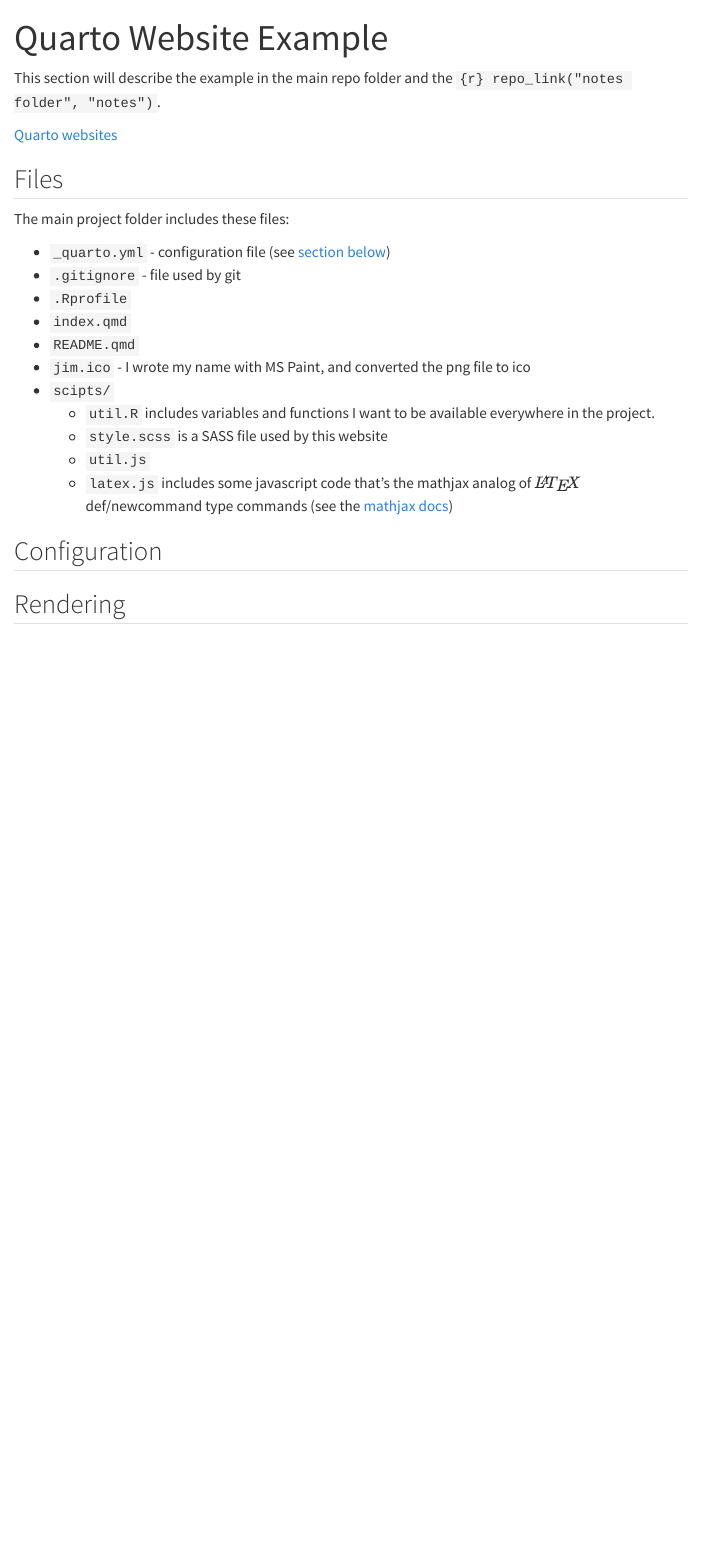
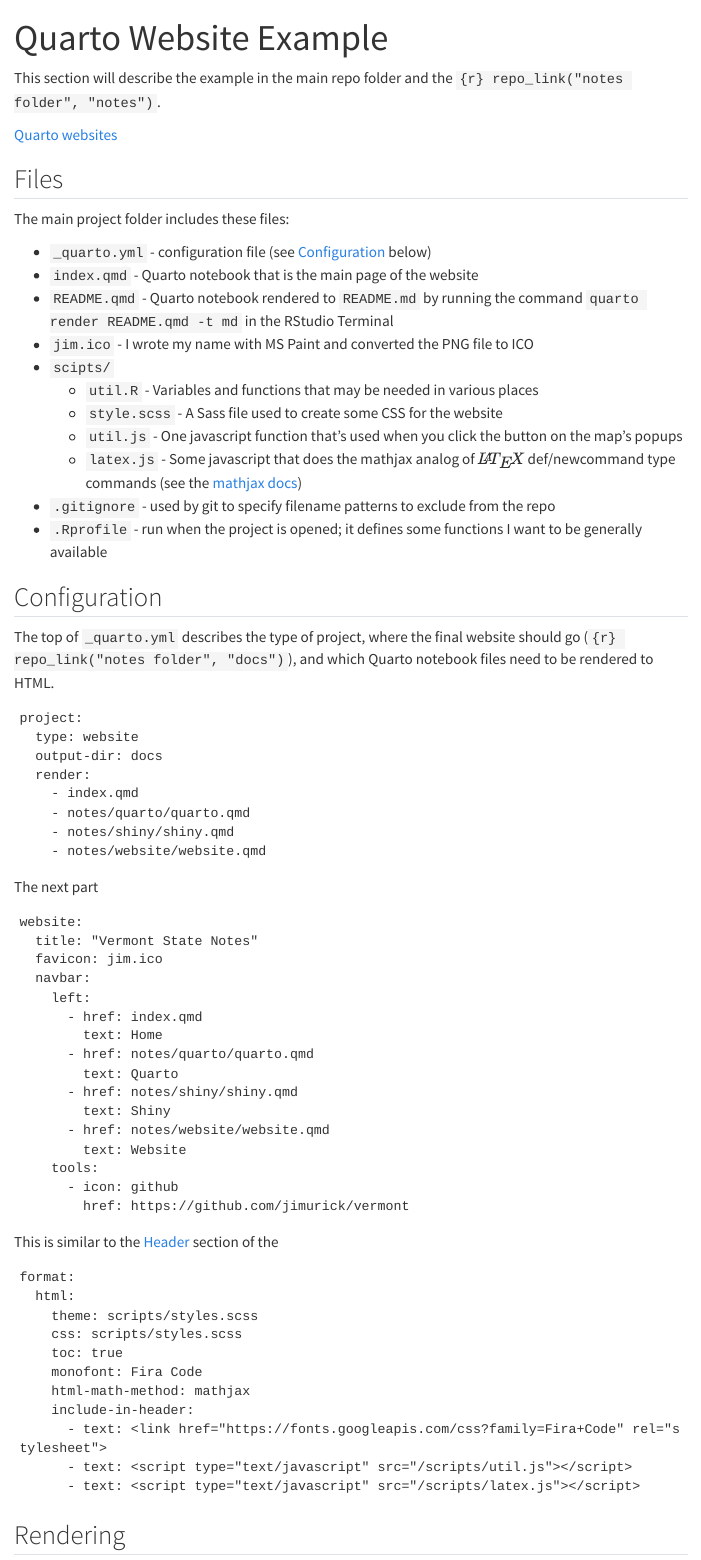
Before and after one commit to jimurick/vermont, a Quarto document (notes/website/website.qmd): the page in a window 1100 px wide, from its top. Rendered offline with R 4.5, knitr and Pandoc in place of Quarto, with nearby package versions; menus at the side of the page are left out.

Commit message:
mostly added to the webpage notes

````diff
--- a/notes/shiny/shiny.qmd
+++ b/notes/shiny/shiny.qmd
@@ -8,9 +8,12 @@
 #| include: false
 ```
 
-This section will describe the example in the repo's `{r} repo_link("examples folder", "examples/shiny")`.
 
-The app is posted on shinyapps.io: <https://jimurick.shinyapps.io/HospitalStarRatings/>
+This page describes this app posted to [shinyapps.io](https://www.shinyapps.io/):
+
+  <https://jimurick.shinyapps.io/HospitalStarRatings/>
+
+The code is in the repo folder `{r} repo_link("examples folder", "examples/shiny")`.
 
 ## Files
 
@@ -21,3 +20,9 @@
-  - `util.js` - a javascript file with one function that's called when you click the "View Data" button on a hospital's popup
-  - `about.css` - a CSS file that changes the style of a table in the About tab, and also changes the color of monospaced code font from purple (the default) to black.
-- `About.qmd` - I render this to the markdown file `About.md` with the RStudio Terminal command `quarto render examples/shiny/About.qmd -t md`. Then include the markdown in the last tab of `app.R`.
+Here are the files that make up the app:
+
+-   `app.R` - the main Shiny app file (see [App](#app) below)
+-   `util.R` - contains 1 function that is used a few times in `app.R`
+-   `www`
+    -   `hospital_df.Rda` - an R data file that contains the `hospital_df` dataframe, with one row per hospital, including columns for latitude/longitude and the HTML in the marker popups.
+    -   `util.js` - a javascript file with one function that's called when you click the "View Data" button on a hospital's popup
+    -   `about.css` - a CSS file that changes the style of a table in the About tab, and also changes the color of monospaced code font from purple (the default) to black.
+-   `About.qmd` - I render this to the markdown file `About.md` with the RStudio Terminal command `quarto render examples/shiny/About.qmd -t md`. Then include the markdown in the last tab of `app.R`.
@@ -29 +44,2 @@
 
+The package may be interesting because
@@ -31 +46,2 @@
 
+-   There is a C++ implementation of the [k-means clustering](https://en.wikipedia.org/wiki/K-means_clustering) algorithm. It was taken from the `amap` package ([here](https://github.com/cran/amap/blob/master/src/kmeans.cpp)) and modified to add a parameter that's in the SAS k-means function [`FASTCLUS`](https://documentation.sas.com/doc/en/pgmsascdc/9.4_3.4/statug/statug_fastclus_overview.htm).
@@ -48,0 +53,3 @@
+    -   [Mastering Shiny](https://mastering-shiny.org/) is where you should start to learn shiny
+    -   [Outstanding User Interfaces with Shiny](https://unleash-shiny.rinterface.com/) has more advanced info about using HTML/CSS/Javascript
+    -   [R Packages](https://r-pkgs.org/)
@@ -48,0 +59,2 @@
+    -   [bslib](https://rstudio.github.io/bslib/) makes it easier to use CSS/Sass and [bootstrap themes](https://themes.getbootstrap.com/) in your apps
+    -   [`data.table`](https://cran.r-project.org/web/packages/data.table/vignettes/datatable-intro.html) defines the `data.table` class, which is very good for processing bigger tables :::
--- a/notes/website/website.qmd
+++ b/notes/website/website.qmd
@@ -16,19 +16,60 @@
 
 The main project folder includes these files:
 
-- `_quarto.yml` - configuration file (see [section below]())
-- `.gitignore` - file used by git
-- `.Rprofile`
-- `index.qmd`
-- `README.qmd`
-- `jim.ico` - I wrote my name with MS Paint, and converted the png file to ico
+- `_quarto.yml` - configuration file (see [Configuration](#configuration) below)
+- `index.qmd` - Quarto notebook that is the main page of the website
+- `README.qmd` - Quarto notebook rendered to `README.md` by running the command `quarto render README.qmd -t md` in the RStudio Terminal
+- `jim.ico` - I wrote my name with MS Paint and converted the PNG file to ICO
 - `scipts/`
-    - `util.R` includes variables and functions I want to be available everywhere in the project.
-    - `style.scss` is a SASS file used by this website
-    - `util.js`
-    - `latex.js` includes some javascript code that's the mathjax analog of $\LaTeX$ def/newcommand type commands (see the [mathjax docs](https://docs.mathjax.org/en/latest/input/tex/macros.html))
-
-
+    - `util.R` - Variables and functions that may be needed in various places
+    - `style.scss` - A Sass file used to create some CSS for the website
+    - `util.js` - One javascript function that's used when you click the button on the map's popups
+    - `latex.js` - Some javascript that does the mathjax analog of $\LaTeX$ def/newcommand type commands (see the [mathjax docs](https://docs.mathjax.org/en/latest/input/tex/macros.html))
+- `.gitignore` - used by git to specify filename patterns to exclude from the repo
+- `.Rprofile` - run when the project is opened; it defines some functions I want to be generally available
 
 ## Configuration
 
+The top of `_quarto.yml` describes the type of project, where the final website should go (`{r} repo_link("notes folder", "docs")`), and which Quarto notebook files need to be rendered to HTML.
+
+```
+project:
+  type: website
+  output-dir: docs
+  render:
+    - index.qmd
+    - notes/quarto/quarto.qmd
+    - notes/shiny/shiny.qmd
+    - notes/website/website.qmd
+```
+
+The next part
+
+```
+website:
+  title: "Vermont State Notes"
+  favicon: jim.ico
+  navbar:
+    left:
+      - href: index.qmd
+        text: Home
+      - href: notes/quarto/quarto.qmd
+        text: Quarto
+      - href: notes/shiny/shiny.qmd
+        text: Shiny
+      - href: notes/website/website.qmd
+        text: Website
+    tools:
+      - icon: github
+        href: https://github.com/jimurick/vermont
+```
+
+This is similar to the [Header](https://jimurick.github.io/vermont/notes/quarto/quarto.html#header) section of the
+
+```
+format:
+  html:
+    theme: scripts/styles.scss
+    css: scripts/styles.scss
+    toc: true
+    monofont: Fira Code
````
Also changed, not shown: _quarto.yml (+0 -1 lines), examples/shiny/app.R (+4 -4 lines), examples/shiny/util.R (+5 -5 lines), docs/search.json, notes/shiny/shiny.qmd (38 more changed lines), notes/website/website.qmd (6 more changed lines), 2 other files.
